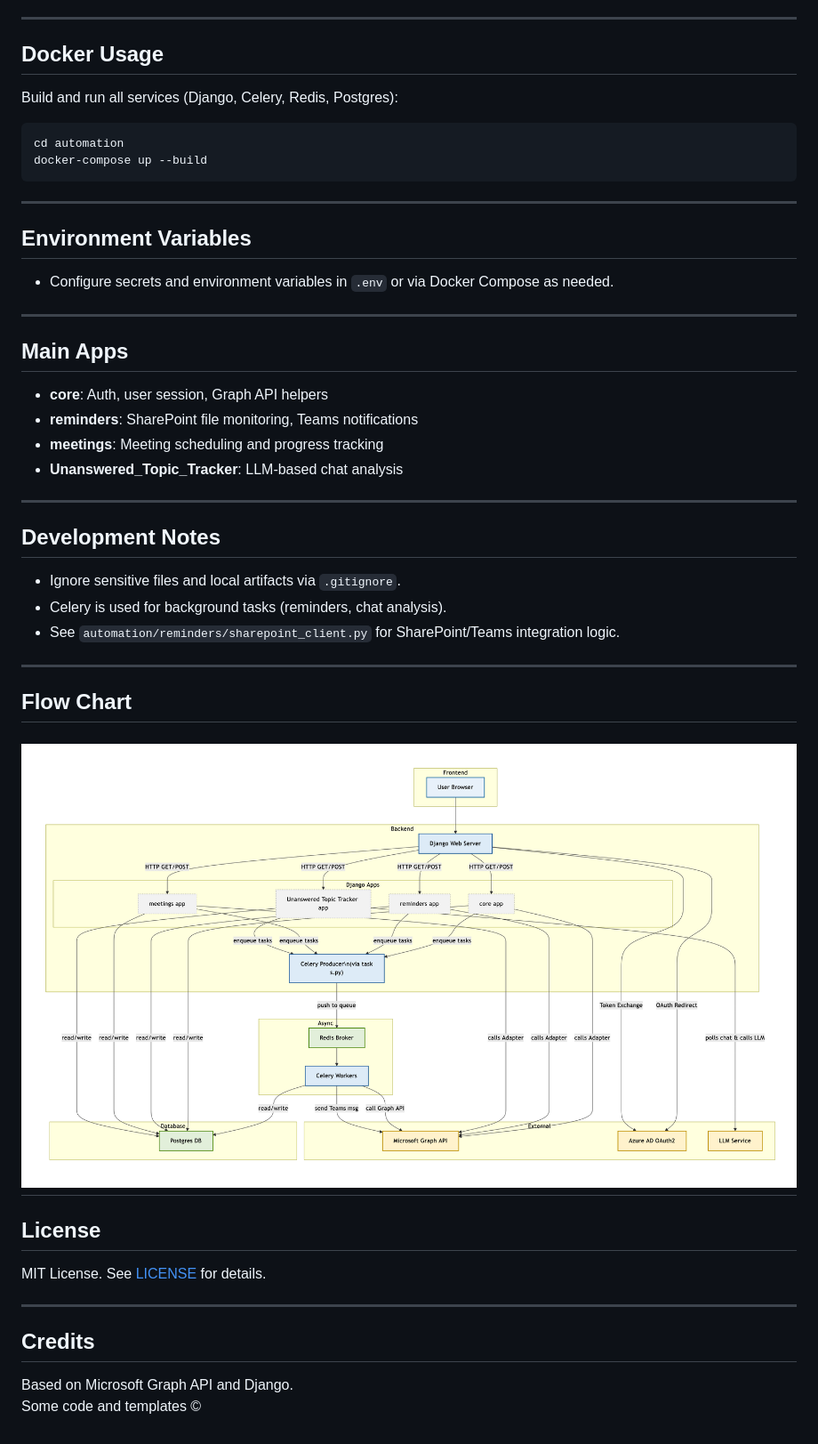
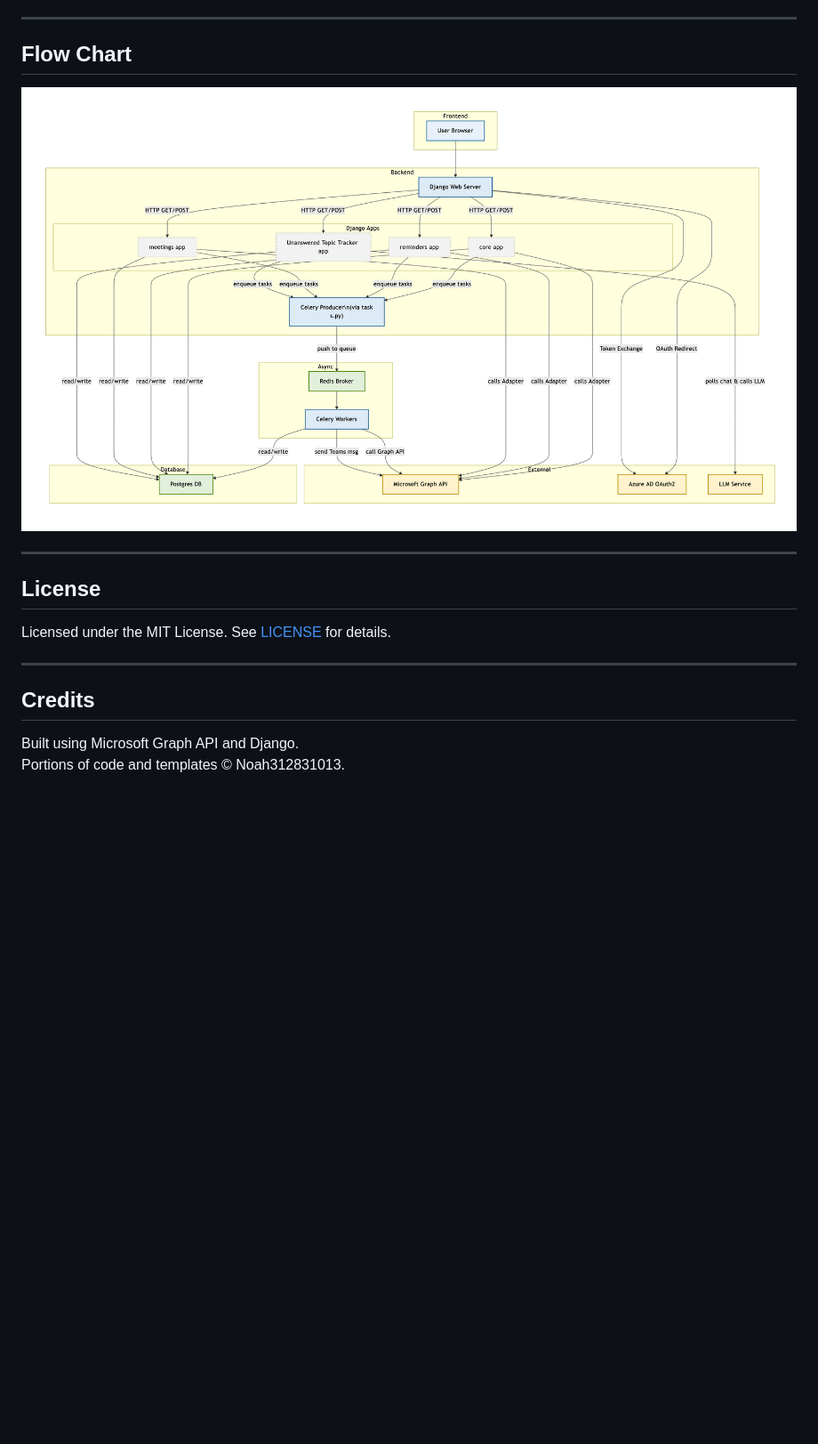
Before and after one commit to noah312831013/Zyxel_Graph_Automation, a Markdown page: readme.md, the part around the change printed below. Shown: that part at 89% size. Drawn GitHub-style; blank space fills up the shorter version.

````diff
--- a/readme.md
+++ b/readme.md
@@ -75,50 +100,16 @@ Visit [http://localhost:8000](http://localhost:8000) in your browser.
 
 ---
 
-## Docker Usage
-
-Build and run all services (Django, Celery, Redis, Postgres):
-
-```sh
-cd automation
-docker-compose up --build
-```
+## Flow Chart
+![Flow Chart](img.png)
 
 ---
 
-## Environment Variables
-
-- Configure secrets and environment variables in `.env` or via Docker Compose as needed.
-
----
-
-## Main Apps
-
-- **core**: Auth, user session, Graph API helpers
-- **reminders**: SharePoint file monitoring, Teams notifications
-- **meetings**: Meeting scheduling and progress tracking
-- **Unanswered_Topic_Tracker**: LLM-based chat analysis
-
----
-
-## Development Notes
-
-- Ignore sensitive files and local artifacts via `.gitignore`.
-- Celery is used for background tasks (reminders, chat analysis).
-- See `automation/reminders/sharepoint_client.py` for SharePoint/Teams integration logic.
-
----
-## Flow Chart
-![Flow Chart](img.png)
----
-
 ## License
-
-MIT License. See [LICENSE](LICENSE) for details.
+Licensed under the MIT License. See [LICENSE](LICENSE) for details.
 
 ---
 
 ## Credits
-
-Based on Microsoft Graph API and Django.
-Some code and templates ©
+Built using Microsoft Graph API and Django.
+Portions of code and templates © Noah312831013.
````
Also changed, not shown: other parts of readme.md (+67 -42 lines), Azure.png (added), 2 other files.
